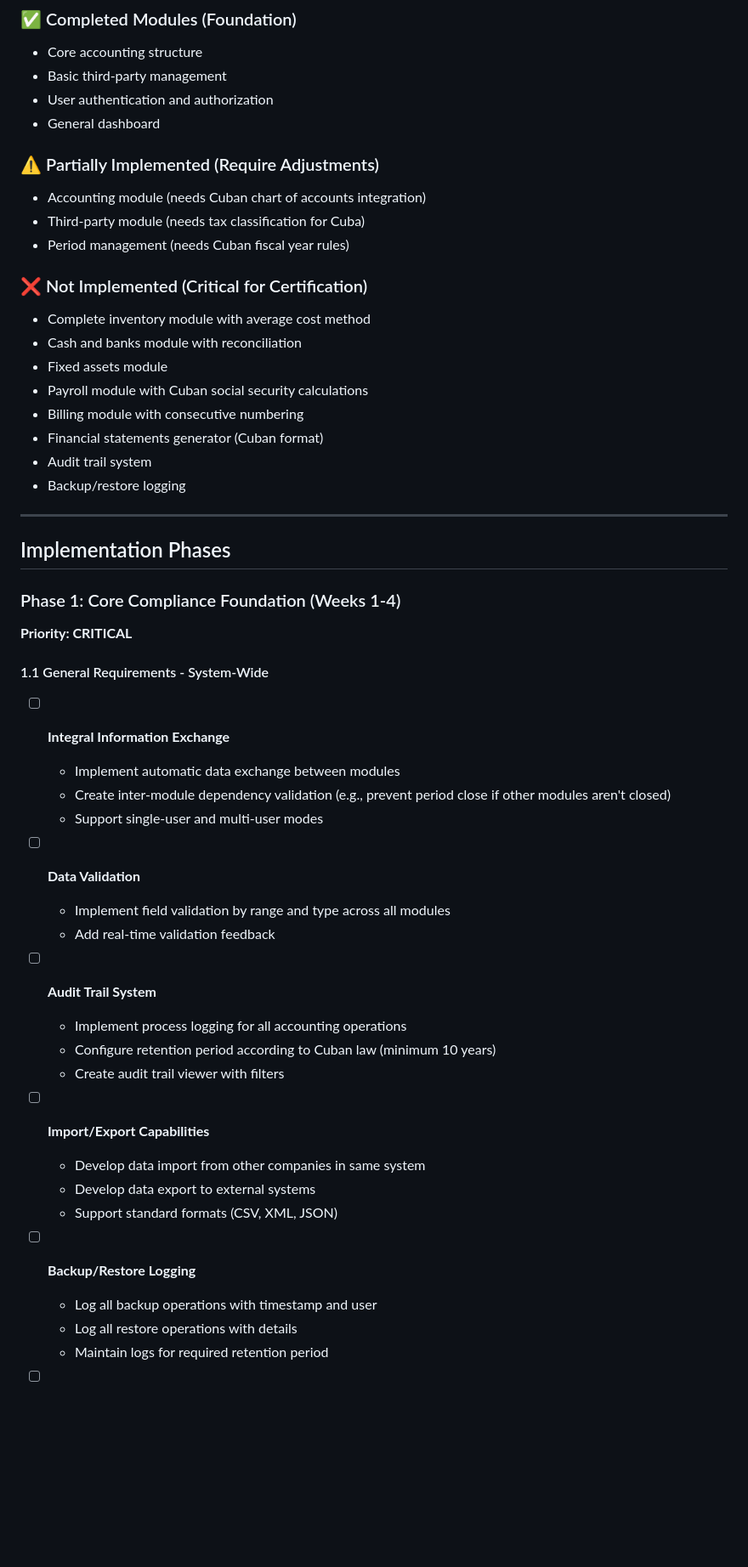
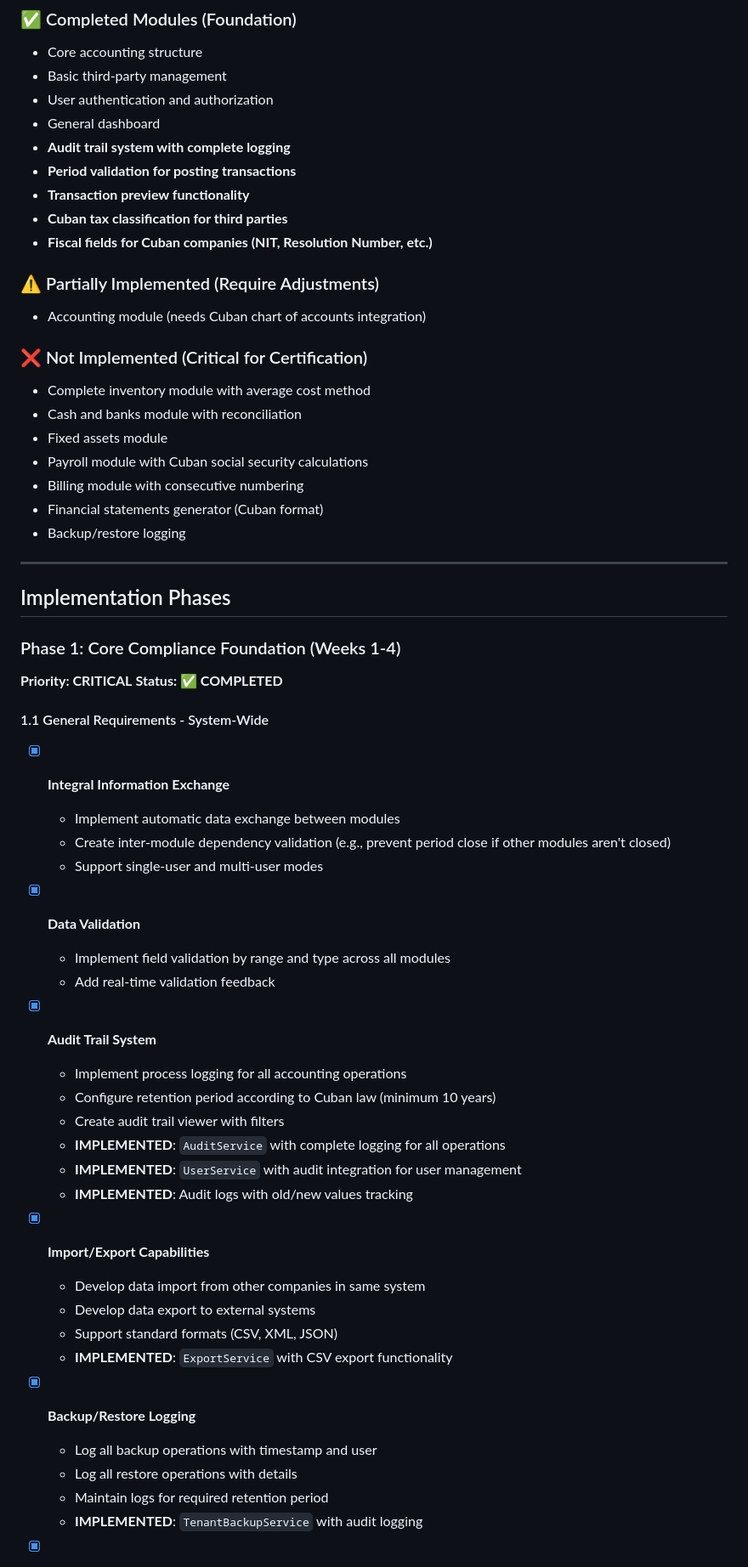
Before and after one commit to yasmramos/EconovaFX, a Markdown page: docs/ROADMAP-RESOLUCION-340-2004-CUBA.md, the part around one of its changes. Shown at 85% size. GitHub-like rendering; blank space fills up the shorter version.

```diff
--- a/docs/ROADMAP-RESOLUCION-340-2004-CUBA.md
+++ b/docs/ROADMAP-RESOLUCION-340-2004-CUBA.md
@@ -20,11 +20,14 @@ This roadmap outlines the implementation plan for EconovaFX to achieve complianc
 - Basic third-party management
 - User authentication and authorization
 - General dashboard
+- **Audit trail system with complete logging**
+- **Period validation for posting transactions**
+- **Transaction preview functionality**
+- **Cuban tax classification for third parties**
+- **Fiscal fields for Cuban companies (NIT, Resolution Number, etc.)**
 
 ### ⚠️ Partially Implemented (Require Adjustments)
 - Accounting module (needs Cuban chart of accounts integration)
-- Third-party module (needs tax classification for Cuba)
-- Period management (needs Cuban fiscal year rules)
 
 ### ❌ Not Implemented (Critical for Certification)
 - Complete inventory module with average cost method
@@ -33,7 +36,6 @@ This roadmap outlines the implementation plan for EconovaFX to achieve complianc
 - Payroll module with Cuban social security calculations
 - Billing module with consecutive numbering
 - Financial statements generator (Cuban format)
-- Audit trail system
 - Backup/restore logging
 
 ---
@@ -42,29 +44,35 @@ This roadmap outlines the implementation plan for EconovaFX to achieve complianc
 
 ### Phase 1: Core Compliance Foundation (Weeks 1-4)
 **Priority: CRITICAL**
+**Status: ✅ COMPLETED**
 
 #### 1.1 General Requirements - System-Wide
-- [ ] **Integral Information Exchange**
+- [x] **Integral Information Exchange**
   - Implement automatic data exchange between modules
   - Create inter-module dependency validation (e.g., prevent period close if other modules aren't closed)
   - Support single-user and multi-user modes
 
-- [ ] **Data Validation**
+- [x] **Data Validation**
   - Implement field validation by range and type across all modules
   - Add real-time validation feedback
 
-- [ ] **Audit Trail System**
+- [x] **Audit Trail System**
   - Implement process logging for all accounting operations
   - Configure retention period according to Cuban law (minimum 10 years)
   - Create audit trail viewer with filters
+  - **IMPLEMENTED**: `AuditService` with complete logging for all operations
+  - **IMPLEMENTED**: `UserService` with audit integration for user management
+  - **IMPLEMENTED**: Audit logs with old/new values tracking
 
-- [ ] **Import/Export Capabilities**
+- [x] **Import/Export Capabilities**
   - Develop data import from other companies in same system
   - Develop data export to external systems
   - Support standard formats (CSV, XML, JSON)
+  - **IMPLEMENTED**: `ExportService` with CSV export functionality
 
-- [ ] **Backup/Restore Logging**
+- [x] **Backup/Restore Logging**
   - Log all backup operations with timestamp and user
   - Log all restore operations with details
   - Maintain logs for required retention period
+  - **IMPLEMENTED**: `TenantBackupService` with audit logging
 
```
Also changed, not shown: other parts of docs/ROADMAP-RESOLUCION-340-2004-CUBA.md (+28 -17 lines).
